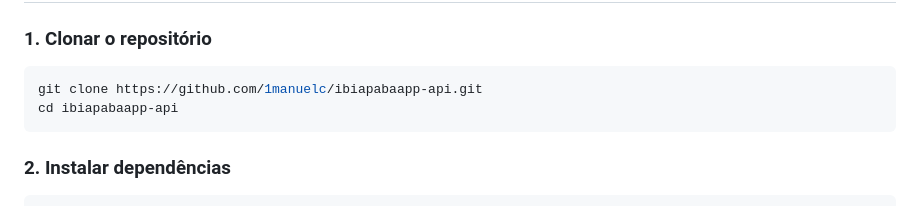
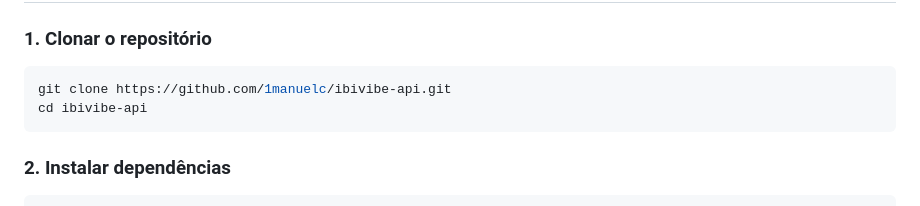
Before and after one commit to ibiapabaapp-hub/ibiapabaapp-api, a Markdown page: README.md, the part around one of its changes. Drawn GitHub-style.

````diff
--- a/README.md
+++ b/README.md
@@ -133,8 +133,8 @@ O projeto utiliza PostgreSQL com Prisma como ORM. Principais entidades:
 ### 1. Clonar o repositório
 
 ```bash
-git clone https://github.com/1manuelc/ibiapabaapp-api.git
-cd ibiapabaapp-api
+git clone https://github.com/1manuelc/ibivibe-api.git
+cd ibivibe-api
 ```
 
 ### 2. Instalar dependências
````
Also changed, not shown: other parts of README.md (+8 -8 lines).
